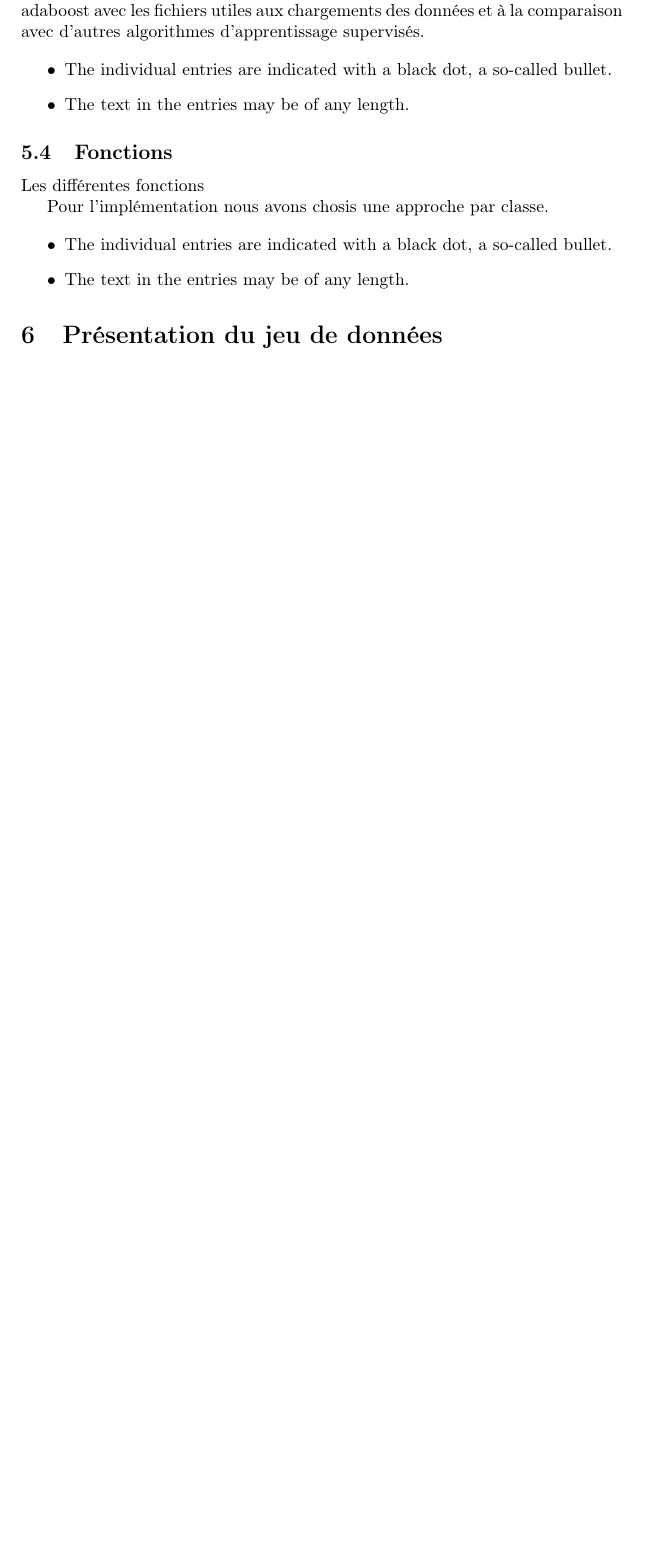
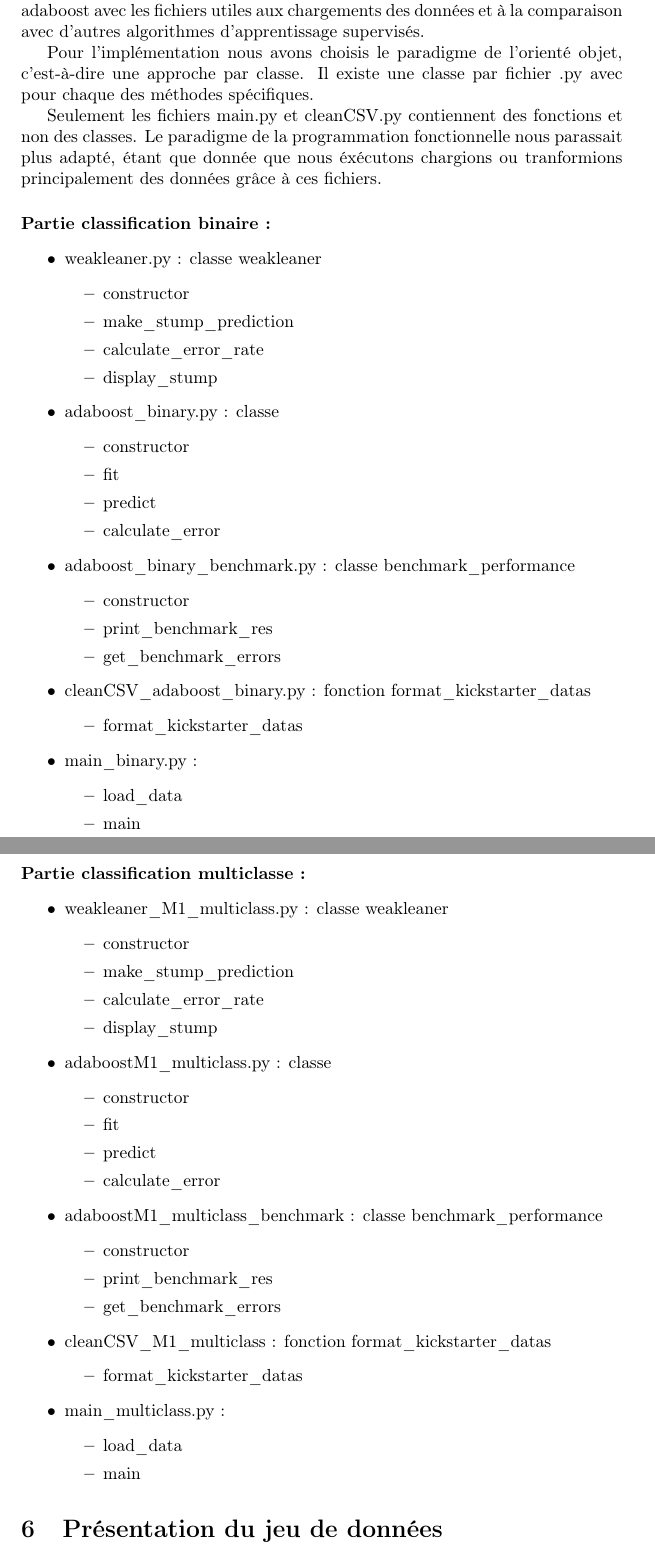
Before and after one commit to Advanced-Supervised-Learning-Project/AARapport, a LaTeX document (main.tex): part of page 4 of 7 before the commit and two parts of pages 4 and 5 of 8 after it, the two joined at a grey line, cut so that both start at the same text, the shorter picture padded with empty space. Compiled offline with pdfLaTeX.

Commit message:
Add partie implementation code, first try, need more details

```diff
--- a/main.tex
+++ b/main.tex
@@ -85,21 +84,79 @@ Toute cette organisation nous a permit d'itérer sur le projet et de mettre en c
 
 Dans le dossier src/adaboost réside les différentes implémentations de l'algorithme adaboost avec les fichiers utiles aux chargements des données et à la comparaison avec d'autres algorithmes d'apprentissage supervisés.
 
+Pour l'implémentation nous avons choisis le paradigme de l'orienté objet, c'est-à-dire une approche par classe. Il existe une classe par fichier .py avec pour chaque des méthodes spécifiques.
+
+Seulement les fichiers main.py et cleanCSV.py contiennent des fonctions et non des classes. Le paradigme de la programmation fonctionnelle nous parassait plus adapté, étant que donnée que nous éxécutons chargions ou tranformions principalement des données grâce à ces fichiers.
+
+\paragraph{Partie classification binaire : }
 \begin{itemize}
-  \item The individual entries are indicated with a black dot, a so-called bullet.
-  \item The text in the entries may be of any length.
+  \item weakleaner.py : classe weakleaner
+  \begin{itemize}
+    \item constructor
+    \item make\_stump\_prediction
+    \item calculate\_error\_rate
+    \item display\_stump
+  \end{itemize}
+  \item adaboost\_binary.py : classe
+  \begin{itemize}
+          \item constructor
+            \item fit
+            \item predict
+            \item calculate\_error
+    \end{itemize}
+  \item adaboost\_binary\_benchmark.py : classe benchmark\_performance
+  \begin{itemize}
+          \item constructor
+          \item print\_benchmark\_res
+          \item get\_benchmark\_errors
+    \end{itemize}
+  \item cleanCSV\_adaboost\_binary.py : fonction format\_kickstarter\_datas
+  \begin{itemize}
+            \item format\_kickstarter\_datas
+    \end{itemize}
+  \item main\_binary.py :
+  \begin{itemize}
+          \item load\_data
+          \item main
+    \end{itemize}
+
 \end{itemize}
 
+\paragraph{Partie classification multiclasse : }
 
-\subsection{Fonctions}
-Les différentes fonctions
-
-Pour l'implémentation nous avons chosis une approche par classe.
 
 \begin{itemize}
-  \item The individual entries are indicated with a black dot, a so-called bullet.
-  \item The text in the entries may be of any length.
+  \item weakleaner\_M1\_multiclass.py : classe weakleaner
+  \begin{itemize}
+    \item constructor
+    \item make\_stump\_prediction
+    \item calculate\_error\_rate
+    \item display\_stump
+  \end{itemize}
+  \item adaboostM1\_multiclass.py : classe
+  \begin{itemize}
+    \item constructor
+    \item fit
+    \item predict
+    \item calculate\_error
+  \end{itemize}
+  \item adaboostM1\_multiclass\_benchmark : classe benchmark\_performance
+  \begin{itemize}
+        \item constructor
+        \item print\_benchmark\_res
+        \item get\_benchmark\_errors
+    \end{itemize}
+  \item cleanCSV\_M1\_multiclass : fonction format\_kickstarter\_datas
+  \begin{itemize}
+        \item format\_kickstarter\_datas
+    \end{itemize}
+  \item main\_multiclass.py :
+  \begin{itemize}
+          \item load\_data
+          \item main
+    \end{itemize}
 \end{itemize}
+
 
 \section{Présentation du jeu de données}
 
```
Also changed, not shown: main.tex (16 more changed lines).
